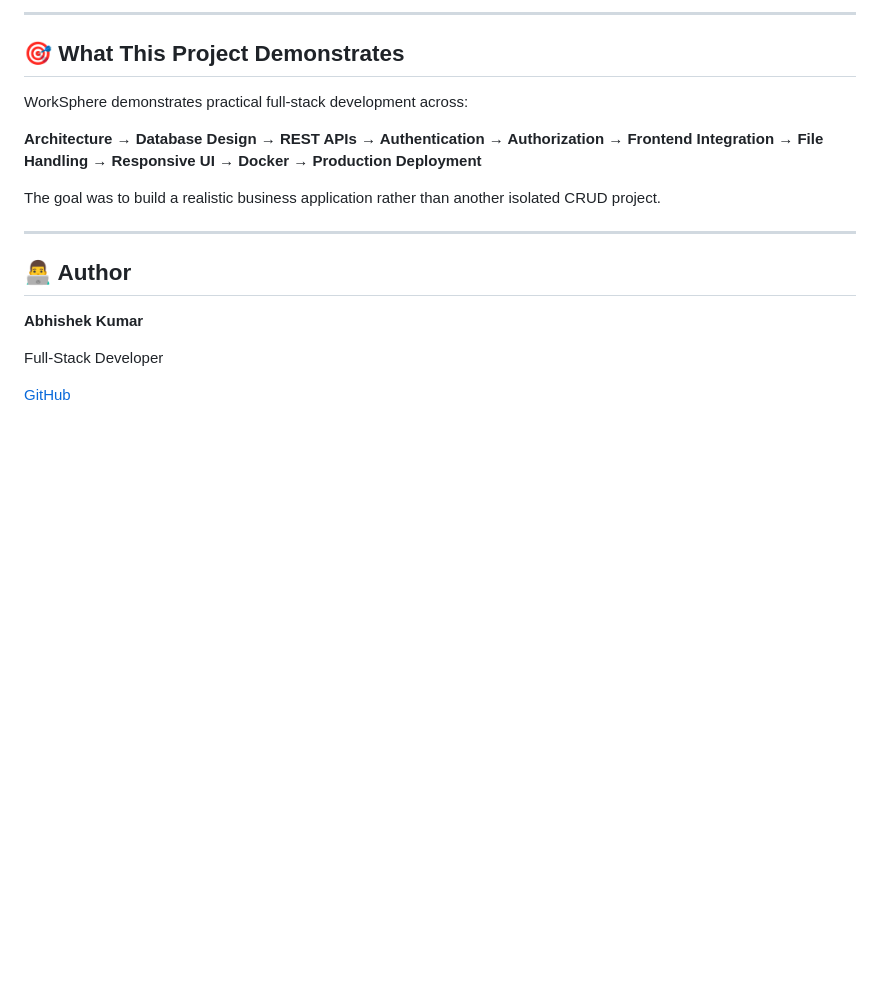
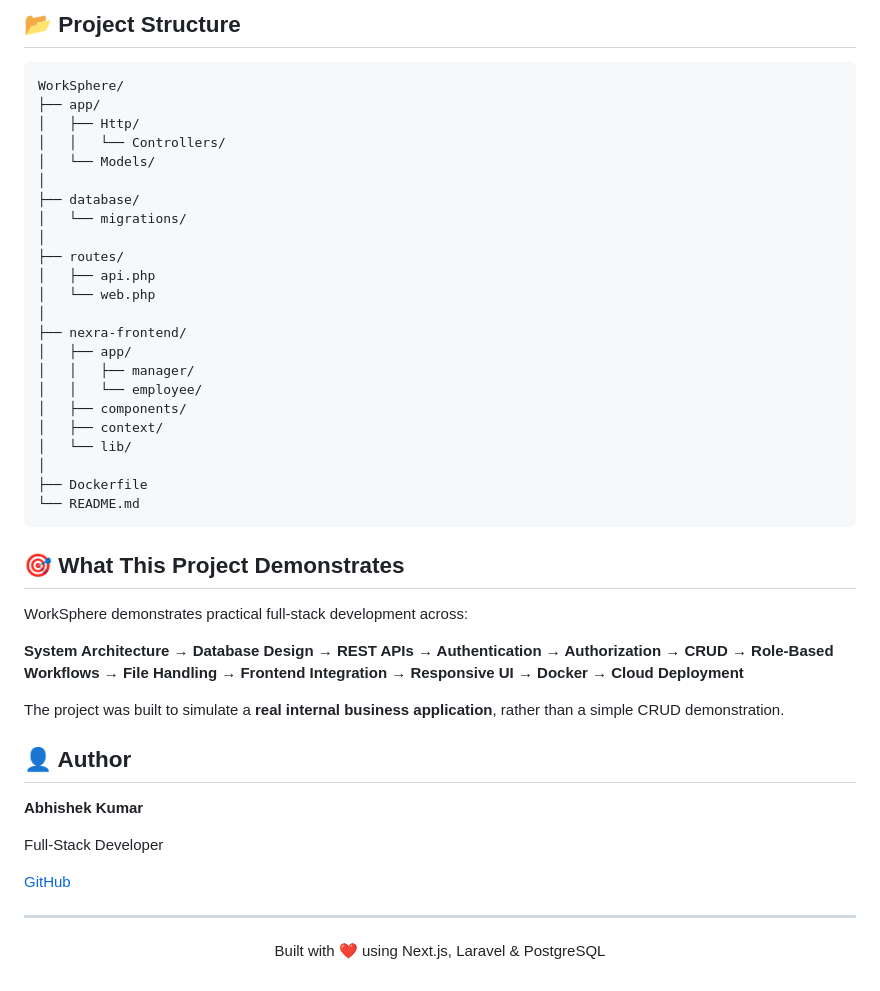
Before and after one commit to Abhishek-105/WorkSphere, a Markdown page: README.md, the part around one of its changes. Drawn GitHub-style; blank space fills up the shorter version.

````diff
--- a/README.md
+++ b/README.md
@@ -140,20 +181,48 @@ NEXT_PUBLIC_API_URL=http://127.0.0.1:8000/api
 
----
+## 📂 Project Structure
+
+```text
+WorkSphere/
+├── app/
+│   ├── Http/
+│   │   └── Controllers/
+│   └── Models/
+│
+├── database/
+│   └── migrations/
+│
+├── routes/
+│   ├── api.php
+│   └── web.php
+│
+├── nexra-frontend/
+│   ├── app/
+│   │   ├── manager/
+│   │   └── employee/
+│   ├── components/
+│   ├── context/
+│   └── lib/
+│
+├── Dockerfile
+└── README.md
+```
 
 ## 🎯 What This Project Demonstrates
 
 WorkSphere demonstrates practical full-stack development across:
 
-**Architecture → Database Design → REST APIs → Authentication → Authorization → Frontend Integration → File Handling → Responsive UI → Docker → Production Deployment**
+**System Architecture → Database Design → REST APIs → Authentication → Authorization → CRUD → Role-Based Workflows → File Handling → Frontend Integration → Responsive UI → Docker → Cloud Deployment**
 
-The goal was to build a realistic business application rather than another isolated CRUD project.
+The project was built to simulate a **real internal business application**, rather than a simple CRUD demonstration.
 
----
-
-## 👨‍💻 Author
+## 👤 Author
 
 **Abhishek Kumar**
 
 Full-Stack Developer
 
 [GitHub](https://github.com/Abhishek-105)
+
+---
+
+<p align="center">Built with ❤️ using Next.js, Laravel & PostgreSQL</p>
````
Also changed, not shown: other parts of README.md (+117 -76 lines).
